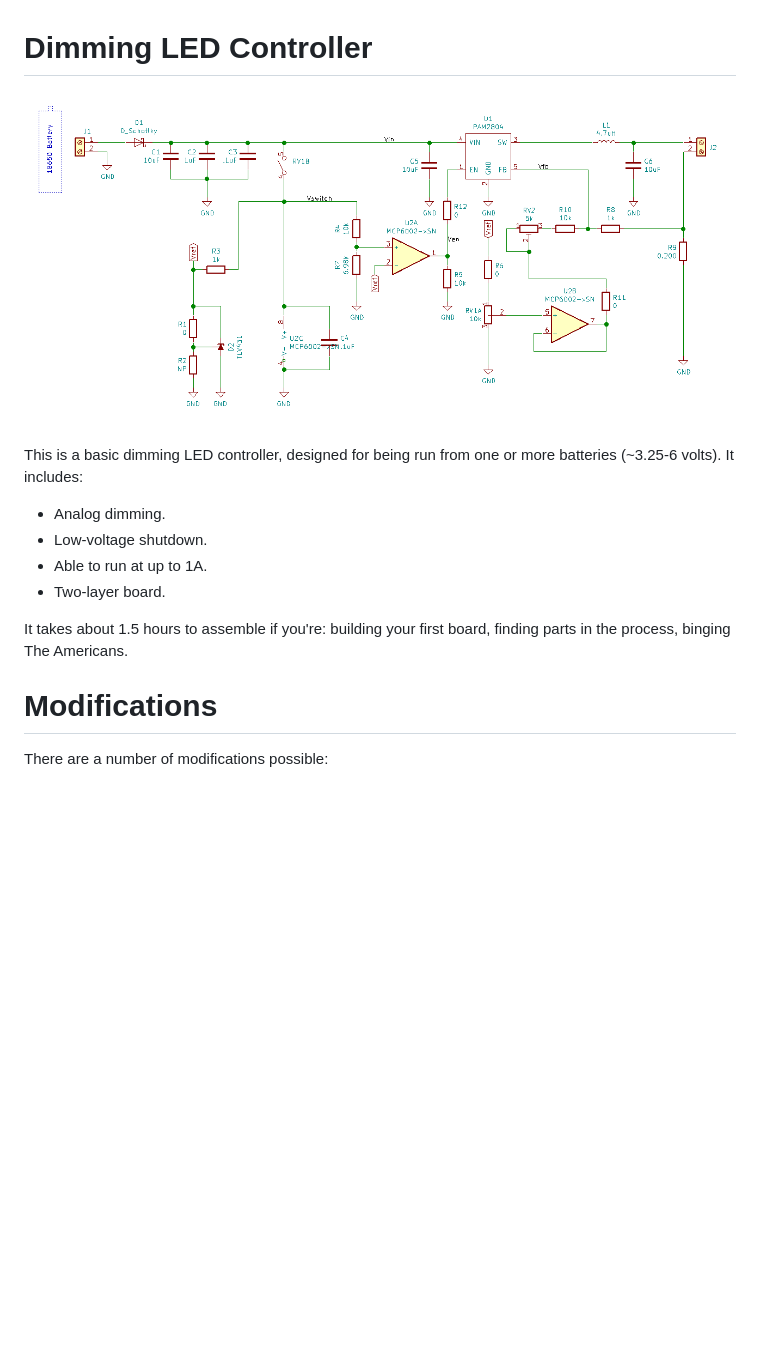
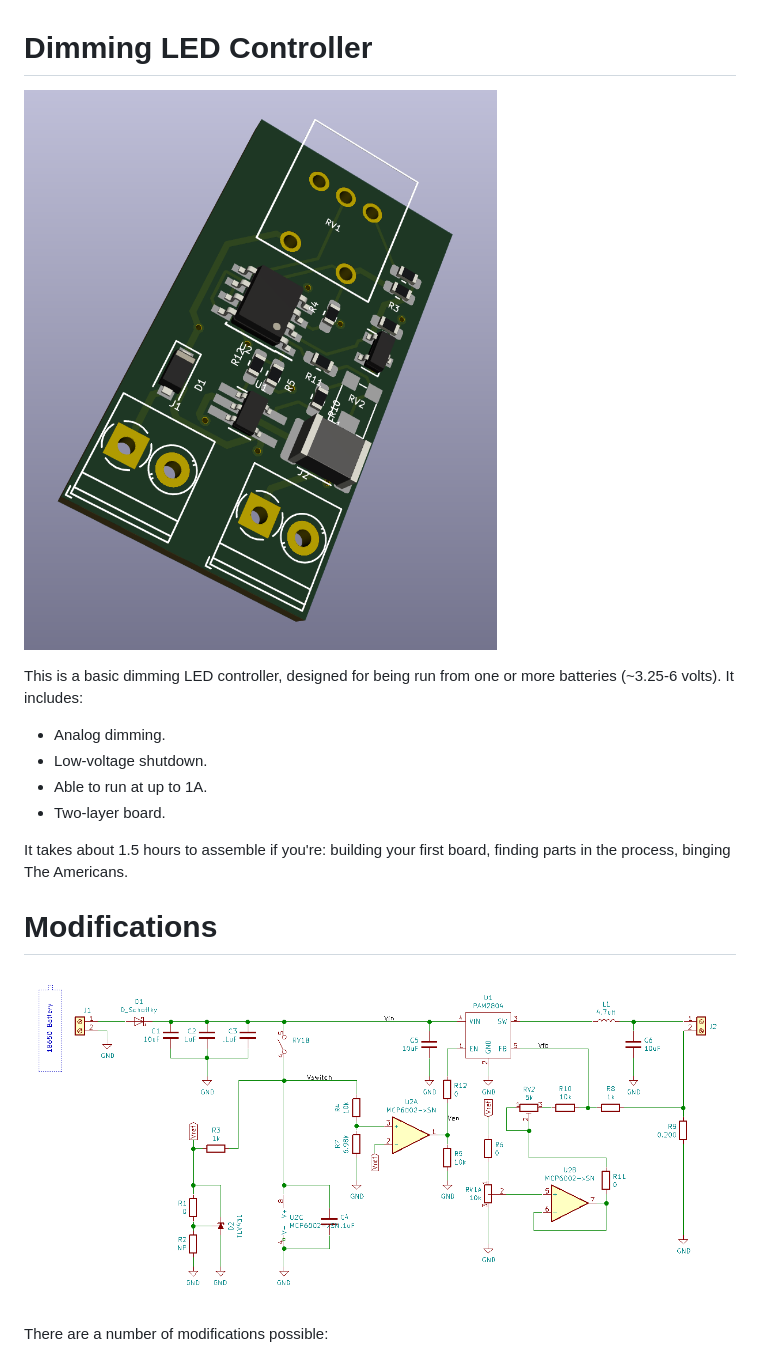
Before and after one commit to alexanderguy/ledcont, a Markdown page: README.md, the part around the change printed below. Drawn GitHub-style; pictures changed too: images/3drender.png (added); blank space fills up the shorter version.

Commit message:
Add images.

```diff
--- a/README.md
+++ b/README.md
@@ -1,6 +1,6 @@
 # Dimming LED Controller
 
-![Schematic Preview](./schematic.png)
+![3D Board Rendering ](./images/3drender.png)
 
 This is a basic dimming LED controller, designed for being run from one or more batteries (~3.25-6 volts).  It includes:
 
@@ -12,6 +12,9 @@ This is a basic dimming LED controller, designed for being run from one or more
 It takes about 1.5 hours to assemble if you're: building your first board, finding parts in the process, binging The Americans.
 
 # Modifications
+
+![Schematic Preview](./images/schematic.png)
+
 There are a number of modifications possible:
 
 - Change R4/R7 to provide the low-voltage shutdown point.
```
Also changed, not shown: other parts of README.md (+2 -0 lines), images/pcblayers.png (added), images/schematic.png (renamed from schematic.png).
